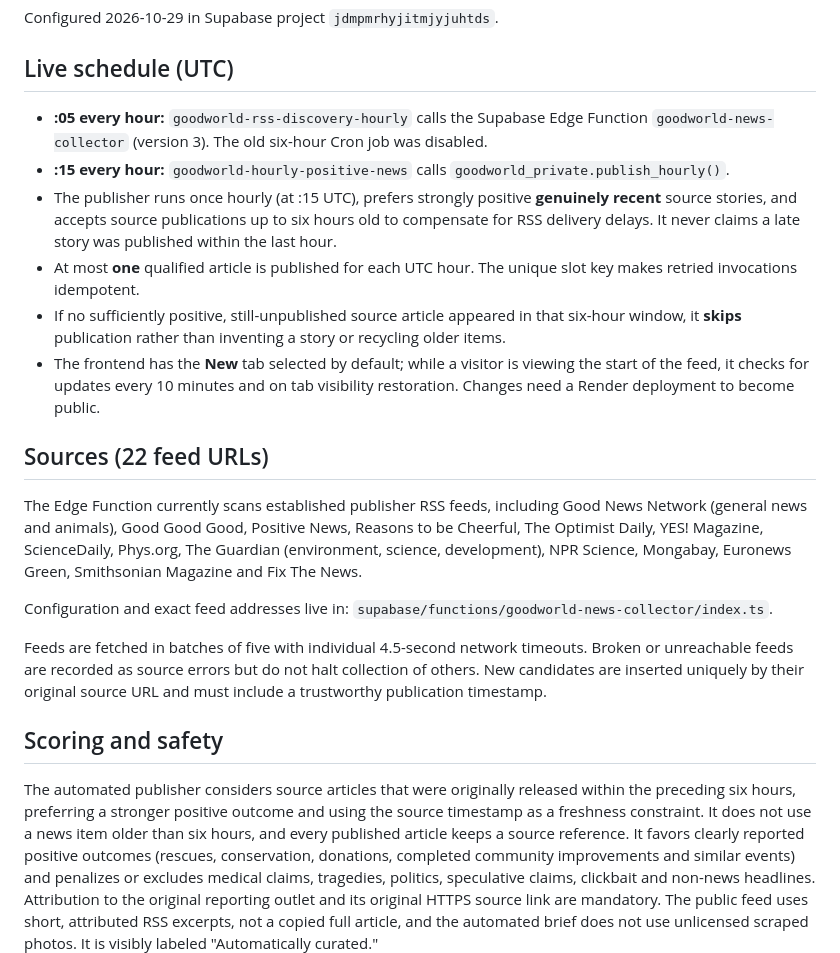
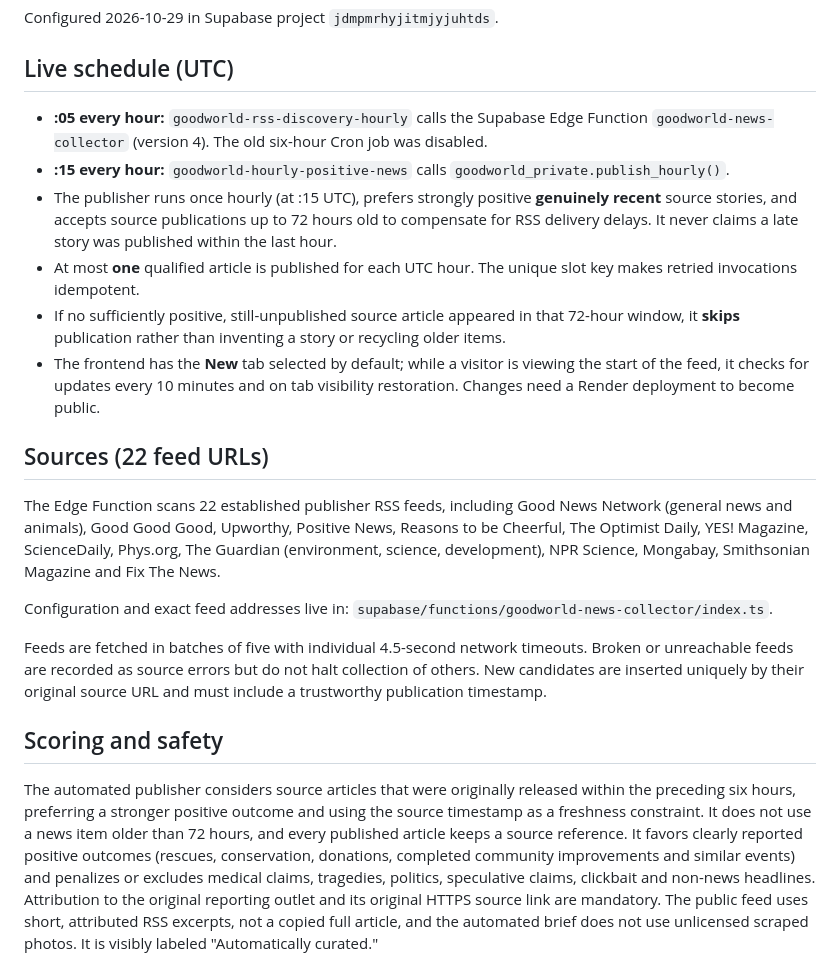
Before and after one commit to behappyprep/Salesboard, a Markdown page: goodworld-preview/NEWS_AUTOMATION.md, the part around one of its changes. GitHub-like rendering.

```diff
--- a/goodworld-preview/NEWS_AUTOMATION.md
+++ b/goodworld-preview/NEWS_AUTOMATION.md
@@ -4,16 +4,16 @@ Configured 2026-10-29 in Supabase project `jdmpmrhyjitmjyjuhtds`.
 
 ## Live schedule (UTC)
 
-- **:05 every hour:** `goodworld-rss-discovery-hourly` calls the Supabase Edge Function `goodworld-news-collector` (version 3). The old six-hour Cron job was disabled.
+- **:05 every hour:** `goodworld-rss-discovery-hourly` calls the Supabase Edge Function `goodworld-news-collector` (version 4). The old six-hour Cron job was disabled.
 - **:15 every hour:** `goodworld-hourly-positive-news` calls `goodworld_private.publish_hourly()`.
-- The publisher runs once hourly (at :15 UTC), prefers strongly positive **genuinely recent** source stories, and accepts source publications up to six hours old to compensate for RSS delivery delays. It never claims a late story was published within the last hour.
+- The publisher runs once hourly (at :15 UTC), prefers strongly positive **genuinely recent** source stories, and accepts source publications up to 72 hours old to compensate for RSS delivery delays. It never claims a late story was published within the last hour.
 - At most **one** qualified article is published for each UTC hour. The unique slot key makes retried invocations idempotent.
-- If no sufficiently positive, still-unpublished source article appeared in that six-hour window, it **skips** publication rather than inventing a story or recycling older items.
+- If no sufficiently positive, still-unpublished source article appeared in that 72-hour window, it **skips** publication rather than inventing a story or recycling older items.
 - The frontend has the **New** tab selected by default; while a visitor is viewing the start of the feed, it checks for updates every 10 minutes and on tab visibility restoration. Changes need a Render deployment to become public.
 
 ## Sources (22 feed URLs)
 
-The Edge Function currently scans established publisher RSS feeds, including Good News Network (general news and animals), Good Good Good, Positive News, Reasons to be Cheerful, The Optimist Daily, YES! Magazine, ScienceDaily, Phys.org, The Guardian (environment, science, development), NPR Science, Mongabay, Euronews Green, Smithsonian Magazine and Fix The News.
+The Edge Function scans 22 established publisher RSS feeds, including Good News Network (general news and animals), Good Good Good, Upworthy, Positive News, Reasons to be Cheerful, The Optimist Daily, YES! Magazine, ScienceDaily, Phys.org, The Guardian (environment, science, development), NPR Science, Mongabay, Smithsonian Magazine and Fix The News.
 
 Configuration and exact feed addresses live in:
 `supabase/functions/goodworld-news-collector/index.ts`.
@@ -22,7 +22,7 @@ Feeds are fetched in batches of five with individual 4.5-second network timeouts
 
 ## Scoring and safety
 
-The automated publisher considers source articles that were originally released within the preceding six hours, preferring a stronger positive outcome and using the source timestamp as a freshness constraint. It does not use a news item older than six hours, and every published article keeps a source reference.
+The automated publisher considers source articles that were originally released within the preceding six hours, preferring a stronger positive outcome and using the source timestamp as a freshness constraint. It does not use a news item older than 72 hours, and every published article keeps a source reference.
 It favors clearly reported positive outcomes (rescues, conservation, donations, completed community improvements and similar events) and penalizes or excludes medical claims, tragedies, politics, speculative claims, clickbait and non-news headlines.
 Attribution to the original reporting outlet and its original HTTPS source link are mandatory.
 The public feed uses short, attributed RSS excerpts, not a copied full article, and the automated brief does not use unlicensed scraped photos. It is visibly labeled "Automatically curated."
```
Also changed, not shown: other parts of goodworld-preview/NEWS_AUTOMATION.md (+20 -1 lines).
